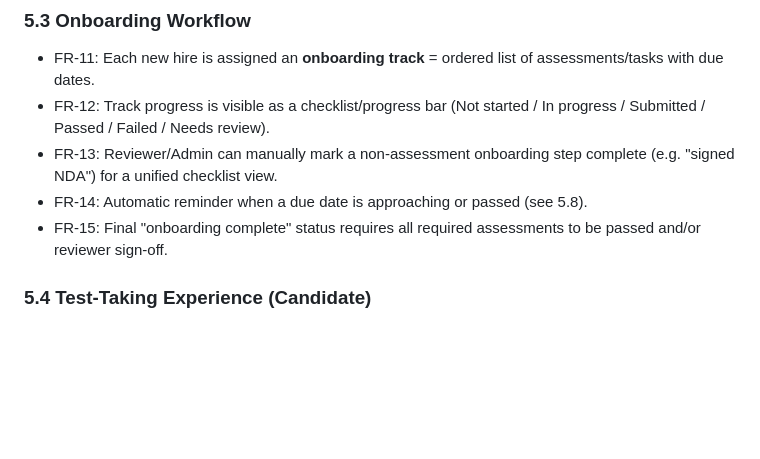
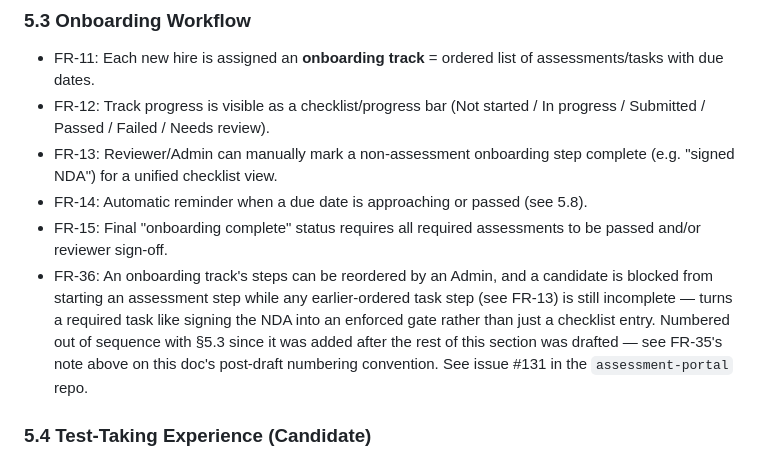
Before and after one commit to naz-naaaa/assessment-portal-documentation, a Markdown page: requirements.md, the part around the change. Drawn GitHub-style; blank space fills up the shorter version.

Commit message:
Document track-step reordering and task-completion gating (FR-36)

```diff
--- a/requirements.md
+++ b/requirements.md
@@ -66,6 +66,7 @@ Zevon AI needs an internal **Assessment Portal** to evaluate new staff during on
 - FR-13: Reviewer/Admin can manually mark a non-assessment onboarding step complete (e.g. "signed NDA") for a unified checklist view.
 - FR-14: Automatic reminder when a due date is approaching or passed (see 5.8).
 - FR-15: Final "onboarding complete" status requires all required assessments to be passed and/or reviewer sign-off.
+- FR-36: An onboarding track's steps can be reordered by an Admin, and a candidate is blocked from starting an assessment step while any earlier-ordered task step (see FR-13) is still incomplete — turns a required task like signing the NDA into an enforced gate rather than just a checklist entry. Numbered out of sequence with §5.3 since it was added after the rest of this section was drafted — see FR-35's note above on this doc's post-draft numbering convention. See issue #131 in the `assessment-portal` repo.
 
 ### 5.4 Test-Taking Experience (Candidate)
 - FR-16: Candidate sees a dashboard of assigned assessments with status and due dates.
```
